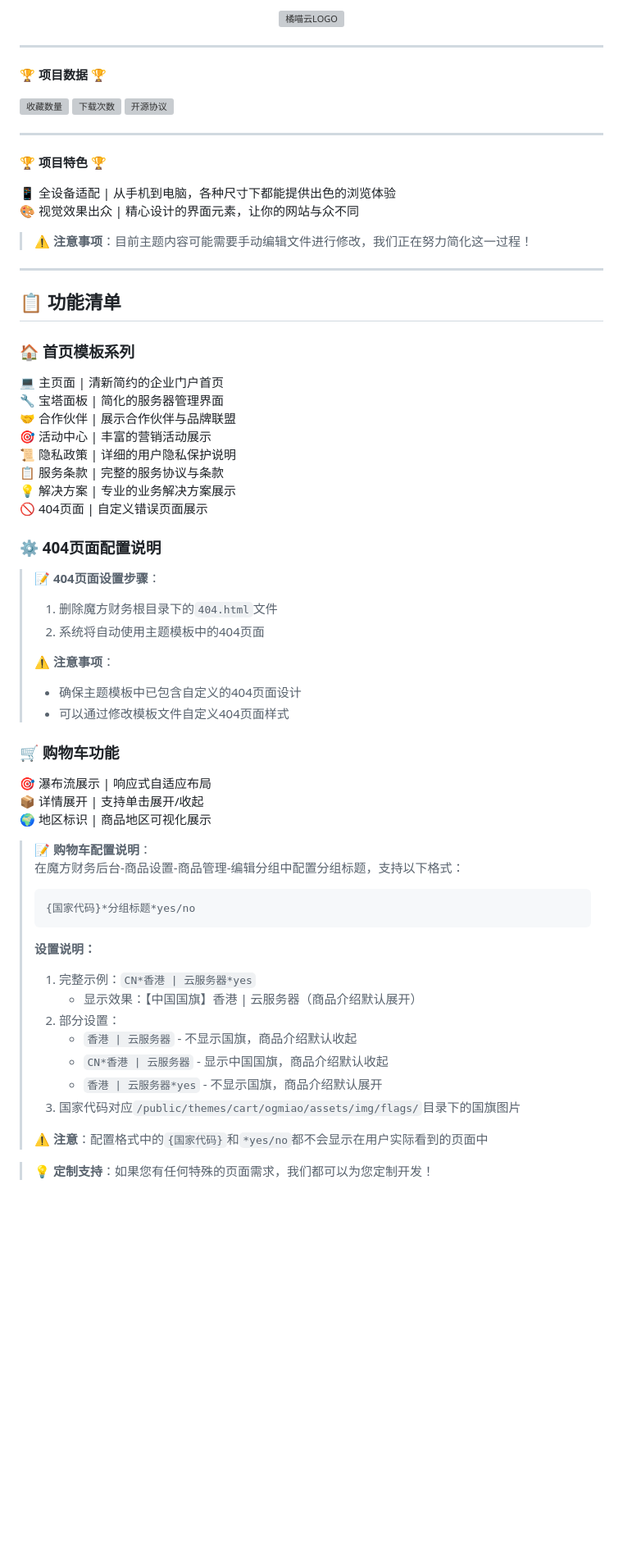
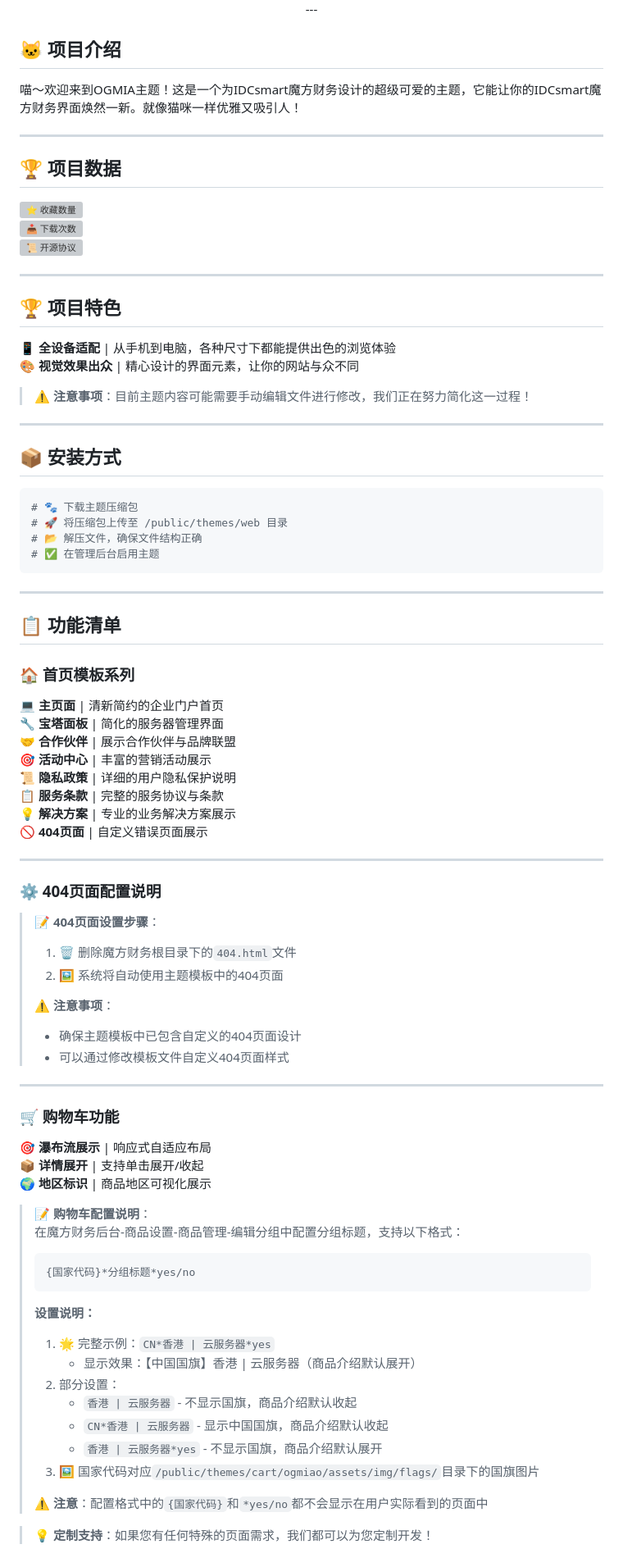
Before and after one commit to Huan-Starvm/ANKI-Theme-of-IDCsmart, a Markdown page: README.md, the part around the change printed below. Shown: that part at 82% size. Drawn GitHub-style; blank space fills up the shorter version; grey boxes are pictures that could not be loaded.

Commit message:
Update README.md
Signed-off-by: 奈.NAI <2841178747@qq.com>

````diff
--- a/README.md
+++ b/README.md
@@ -2,24 +4,39 @@
 
-<p align="center">
-  <img src="https://cloud.ogmiao.com/themes/web/ogmiao/img/2.webp" alt="橘喵云LOGO" width="600" />
-</p>
+<div align="center">
+---
+</div>
+
+## 🐱 项目介绍
+
+喵～欢迎来到OGMIA主题！这是一个为IDCsmart魔方财务设计的超级可爱的主题，它能让你的IDCsmart魔方财务界面焕然一新。就像猫咪一样优雅又吸引人！
 
 ---
 
-🏆 **项目数据** 🏆
+## 🏆 项目数据
 
-[![收藏数量](https://img.shields.io/github/stars/DYMTHH/OGMIA-Theme-of-IDCsmart?style=for-the-badge&color=pink&label=收藏数量)](https://github.com/DYMTHH/OGMIA-Theme-of-IDCsmart/stargazers)
-[![下载次数](https://img.shields.io/github/downloads/DYMTHH/OGMIA-Theme-of-IDCsmart/total?style=for-the-badge&color=purple&label=下载次数)](https://github.com/DYMTHH/OGMIA-Theme-of-IDCsmart/releases)
-[![开源协议](https://img.shields.io/github/license/DYMTHH/OGMIA-Theme-of-IDCsmart?style=for-the-badge&color=orange&label=开源协议)](https://github.com/DYMTHH/OGMIA-Theme-of-IDCsmart/blob/main/LICENSE)
+[![⭐ 收藏数量](https://img.shields.io/github/stars/DYMTHH/OGMIA-Theme-of-IDCsmart?style=for-the-badge&color=pink&label=收藏数量)](https://github.com/DYMTHH/OGMIA-Theme-of-IDCsmart/stargazers)
+[![📥 下载次数](https://img.shields.io/github/downloads/DYMTHH/OGMIA-Theme-of-IDCsmart/total?style=for-the-badge&color=purple&label=下载次数)](https://github.com/DYMTHH/OGMIA-Theme-of-IDCsmart/releases)
+[![📜 开源协议](https://img.shields.io/github/license/DYMTHH/OGMIA-Theme-of-IDCsmart?style=for-the-badge&color=orange&label=开源协议)](https://github.com/DYMTHH/OGMIA-Theme-of-IDCsmart/blob/main/LICENSE)
 
 ---
 
-🏆 **项目特色** 🏆
+## 🏆 项目特色
 
-📱 全设备适配 | 从手机到电脑，各种尺寸下都能提供出色的浏览体验
-🎨 视觉效果出众 | 精心设计的界面元素，让你的网站与众不同
+📱 **全设备适配** | 从手机到电脑，各种尺寸下都能提供出色的浏览体验
+🎨 **视觉效果出众** | 精心设计的界面元素，让你的网站与众不同
 
 > ⚠️ **注意事项**：目前主题内容可能需要手动编辑文件进行修改，我们正在努力简化这一过程！
+
+---
+
+## 📦 安装方式
+
+```bash
+# 🐾 下载主题压缩包
+# 🚀 将压缩包上传至 /public/themes/web 目录
+# 📂 解压文件，确保文件结构正确
+# ✅ 在管理后台启用主题
+```
 
 ---
 
@@ -27,30 +44,34 @@
 
 ### 🏠 首页模板系列
 
-💻 主页面 | 清新简约的企业门户首页
-🔧 宝塔面板 | 简化的服务器管理界面
-🤝 合作伙伴 | 展示合作伙伴与品牌联盟
-🎯 活动中心 | 丰富的营销活动展示
-📜 隐私政策 | 详细的用户隐私保护说明
-📋 服务条款 | 完整的服务协议与条款
-💡 解决方案 | 专业的业务解决方案展示
-🚫 404页面 | 自定义错误页面展示
+💻 **主页面** | 清新简约的企业门户首页
+🔧 **宝塔面板** | 简化的服务器管理界面
+🤝 **合作伙伴** | 展示合作伙伴与品牌联盟
+🎯 **活动中心** | 丰富的营销活动展示
+📜 **隐私政策** | 详细的用户隐私保护说明
+📋 **服务条款** | 完整的服务协议与条款
+💡 **解决方案** | 专业的业务解决方案展示
+🚫 **404页面** | 自定义错误页面展示
+
+---
 
 ### ⚙️ 404页面配置说明
 
 > 📝 **404页面设置步骤**：
-> 1. 删除魔方财务根目录下的`404.html`文件
-> 2. 系统将自动使用主题模板中的404页面
+> 1. 🗑️ 删除魔方财务根目录下的`404.html`文件
+> 2. 🖼️ 系统将自动使用主题模板中的404页面
 >
 > ⚠️ **注意事项**：
 > - 确保主题模板中已包含自定义的404页面设计
 > - 可以通过修改模板文件自定义404页面样式
 
+---
+
 ### 🛒 购物车功能
 
-🎯 瀑布流展示 | 响应式自适应布局
-📦 详情展开 | 支持单击展开/收起
-🌍 地区标识 | 商品地区可视化展示
+🎯 **瀑布流展示** | 响应式自适应布局
+📦 **详情展开** | 支持单击展开/收起
+🌍 **地区标识** | 商品地区可视化展示
 
 > 📝 **购物车配置说明**：
 > 在魔方财务后台-商品设置-商品管理-编辑分组中配置分组标题，支持以下格式：
@@ -58,13 +79,13 @@
 > {国家代码}*分组标题*yes/no
 > ```
 > **设置说明：**
-> 1. 完整示例：`CN*香港 | 云服务器*yes`
+> 1. 🌟 完整示例：`CN*香港 | 云服务器*yes`
 >    - 显示效果：【中国国旗】香港 | 云服务器（商品介绍默认展开）
 > 2. 部分设置：
 >    - `香港 | 云服务器` - 不显示国旗，商品介绍默认收起
 >    - `CN*香港 | 云服务器` - 显示中国国旗，商品介绍默认收起
 >    - `香港 | 云服务器*yes` - 不显示国旗，商品介绍默认展开
-> 3. 国家代码对应`/public/themes/cart/ogmiao/assets/img/flags/`目录下的国旗图片
+> 3. 🖼️ 国家代码对应`/public/themes/cart/ogmiao/assets/img/flags/`目录下的国旗图片
 >
 > ⚠️ **注意**：配置格式中的`{国家代码}`和`*yes/no`都不会显示在用户实际看到的页面中
 
````
Also changed, not shown: other parts of README.md (+83 -0 lines).
